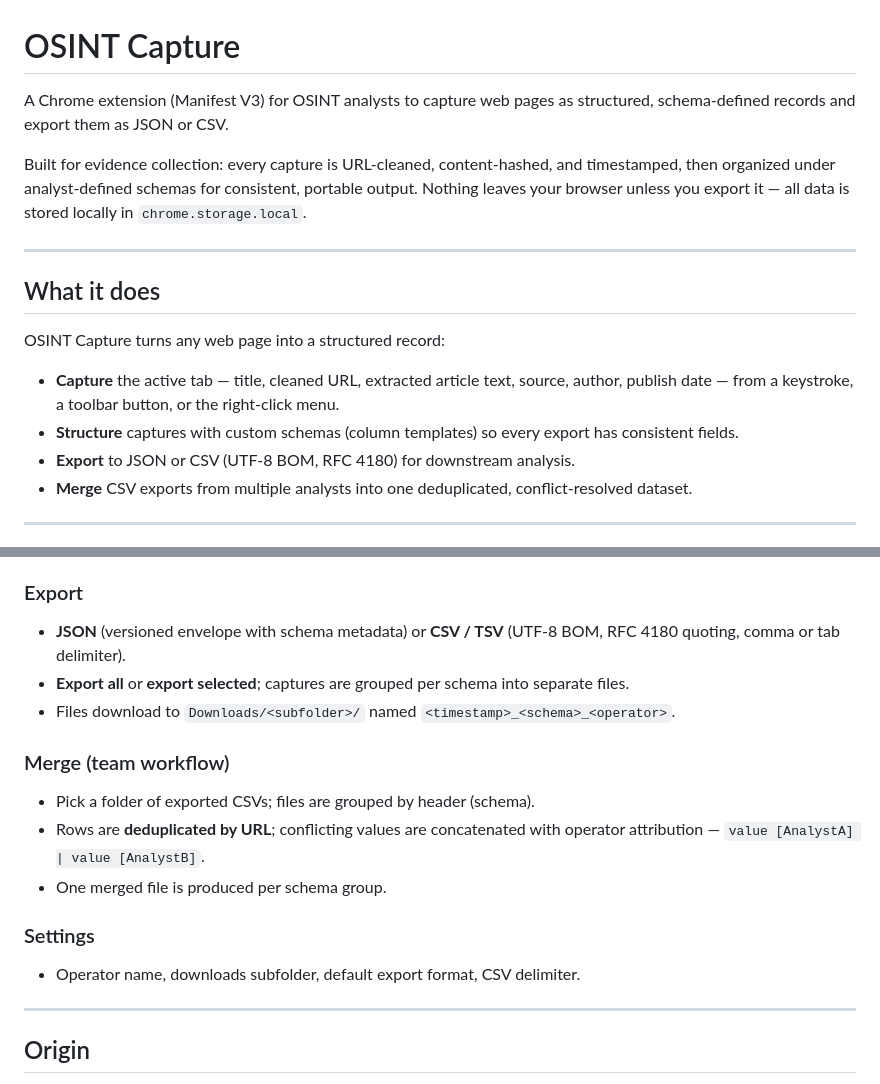
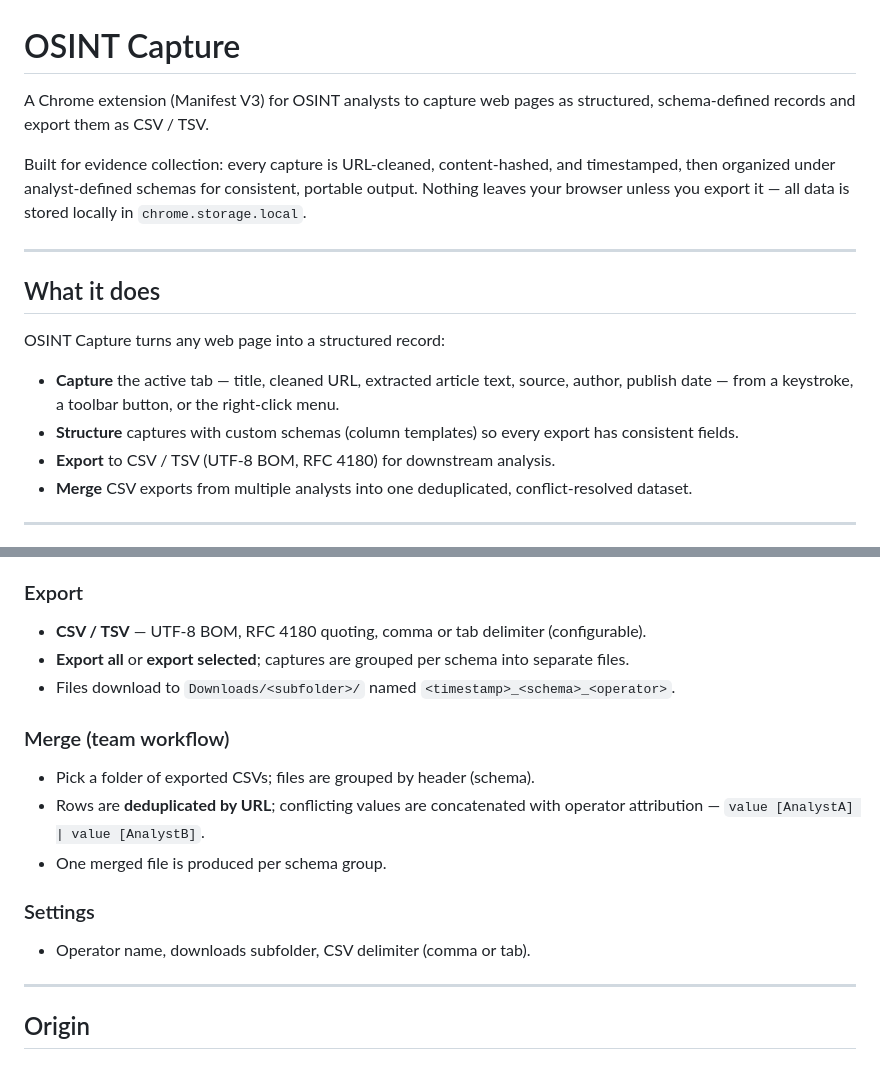
Before and after one commit to Detective-XH/osint-capture, a Markdown page: README.md, 2 parts joined by grey strips. Drawn GitHub-style.

Commit message:
docs: README — CSV-only export (JSON export removed)
Update README to match the v0.1.3 CSV-only export: description, features,
export-format section, and settings list now say CSV / TSV (UTF-8 BOM, RFC 4180,
comma/tab). Schema import/export-as-JSON line left intact (it's about schema
definition files, not capture export).

Co-Authored-By: Claude Opus 4.8 (1M context) <noreply@anthropic.com>

```diff
--- a/README.md
+++ b/README.md
@@ -1,7 +1,7 @@
 # OSINT Capture
 
 A Chrome extension (Manifest V3) for OSINT analysts to capture web pages as
-structured, schema-defined records and export them as JSON or CSV.
+structured, schema-defined records and export them as CSV / TSV.
 
 Built for evidence collection: every capture is URL-cleaned, content-hashed, and
 timestamped, then organized under analyst-defined schemas for consistent,
@@ -19,7 +19,7 @@ OSINT Capture turns any web page into a structured record:
   right-click menu.
 - **Structure** captures with custom schemas (column templates) so every export
   has consistent fields.
-- **Export** to JSON or CSV (UTF-8 BOM, RFC 4180) for downstream analysis.
+- **Export** to CSV / TSV (UTF-8 BOM, RFC 4180) for downstream analysis.
 - **Merge** CSV exports from multiple analysts into one deduplicated,
   conflict-resolved dataset.
 
@@ -54,8 +54,7 @@ OSINT Capture turns any web page into a structured record:
 
 ### Export
 
-- **JSON** (versioned envelope with schema metadata) or **CSV / TSV** (UTF-8 BOM,
-  RFC 4180 quoting, comma or tab delimiter).
+- **CSV / TSV** — UTF-8 BOM, RFC 4180 quoting, comma or tab delimiter (configurable).
 - **Export all** or **export selected**; captures are grouped per schema into
   separate files.
 - Files download to `Downloads/<subfolder>/` named
@@ -70,7 +69,7 @@ OSINT Capture turns any web page into a structured record:
 
 ### Settings
 
-- Operator name, downloads subfolder, default export format, CSV delimiter.
+- Operator name, downloads subfolder, CSV delimiter (comma or tab).
 
 ---
 
```
